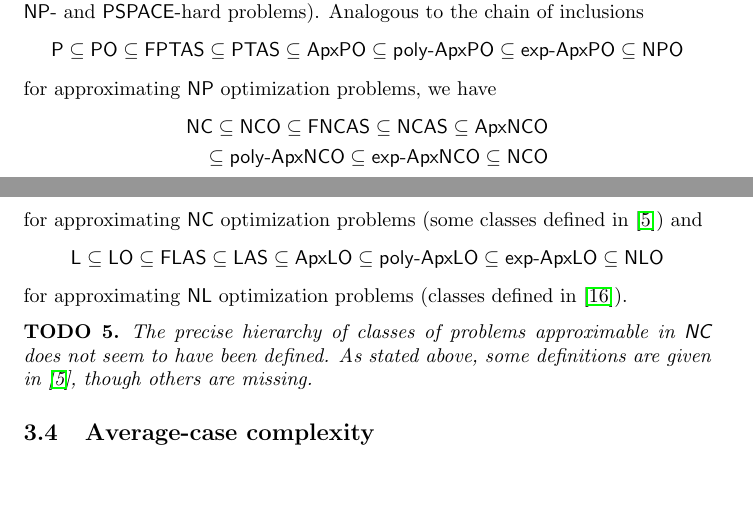
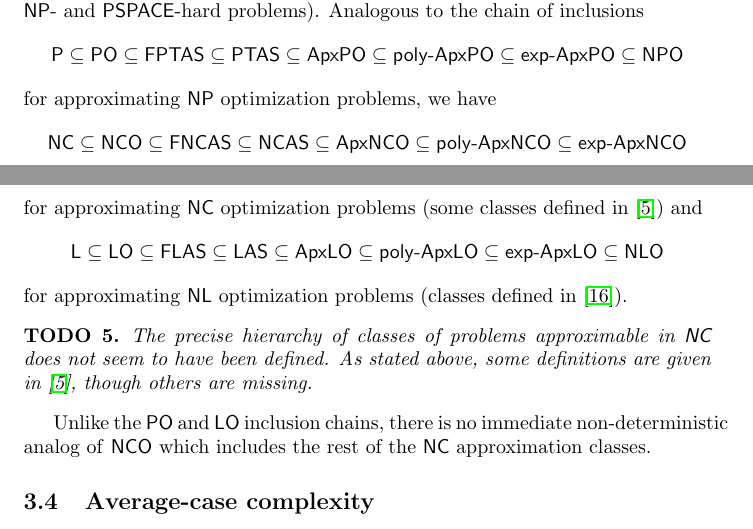
Before and after one commit to jfinkels/parallel, a LaTeX document (parallel.tex): two parts of pages 6 and 7 of 10, joined at a grey line, cut so that both start at the same text, the shorter picture padded with empty space. Compiled offline with pdfLaTeX.

Commit message:
Removed incorrect end of NC approximability chain.

```diff
--- a/parallel.tex
+++ b/parallel.tex
@@ -1,7 +1,6 @@
 \documentclass{article}
 
 \usepackage{amsthm}
-\usepackage{amsmath}
 \usepackage[pdftitle={Efficient and highly parallel computation}, pdfauthor={Jeffrey Finkelstein}]{hyperref}
 
 \mathchardef\mhyphen="2D
@@ -207,10 +206,9 @@ Analogous to the chain of inclusions
   \mathsf{P} \subseteq \mathsf{PO} \subseteq \mathsf{FPTAS} \subseteq \mathsf{PTAS} \subseteq \mathsf{ApxPO} \subseteq \mathsf{poly\mhyphen ApxPO} \subseteq \mathsf{exp\mhyphen ApxPO} \subseteq \mathsf{NPO}
 \end{displaymath}
 for approximating \textsf{NP} optimization problems, we have
-\begin{align*}
-  \mathsf{NC} \subseteq \mathsf{NCO} \subseteq \mathsf{FNCAS} \subseteq \mathsf{NCAS} \subseteq \mathsf{ApxNCO} \\
-  \subseteq \mathsf{poly\mhyphen ApxNCO} \subseteq \mathsf{exp\mhyphen ApxNCO} \subseteq \mathsf{NCO}
-\end{align*}
+\begin{displaymath}
+  \mathsf{NC} \subseteq \mathsf{NCO} \subseteq \mathsf{FNCAS} \subseteq \mathsf{NCAS} \subseteq \mathsf{ApxNCO} \subseteq \mathsf{poly\mhyphen ApxNCO} \subseteq \mathsf{exp\mhyphen ApxNCO}
+\end{displaymath}
 for approximating \textsf{NC} optimization problems (some classes defined in \cite{dsst97}) and
 \begin{displaymath}
   \mathsf{L} \subseteq \mathsf{LO} \subseteq \mathsf{FLAS} \subseteq \mathsf{LAS} \subseteq \mathsf{ApxLO} \subseteq \mathsf{poly\mhyphen ApxLO} \subseteq \mathsf{exp\mhyphen ApxLO} \subseteq \mathsf{NLO}
@@ -221,6 +219,8 @@ for approximating \textsf{NL} optimization problems (classes defined in \cite{ta
   The precise hierarchy of classes of problems approximable in \textsf{NC} does not seem to have been defined.
   As stated above, some definitions are given in \cite{dsst97}, though others are missing.
 \end{todo}
+
+Unlike the \textsf{PO} and \textsf{LO} inclusion chains, there is no immediate non-deterministic analog of \textsf{NCO} which includes the rest of the \textsf{NC} approximation classes.
 
 \subsection{Average-case complexity}
 
```
